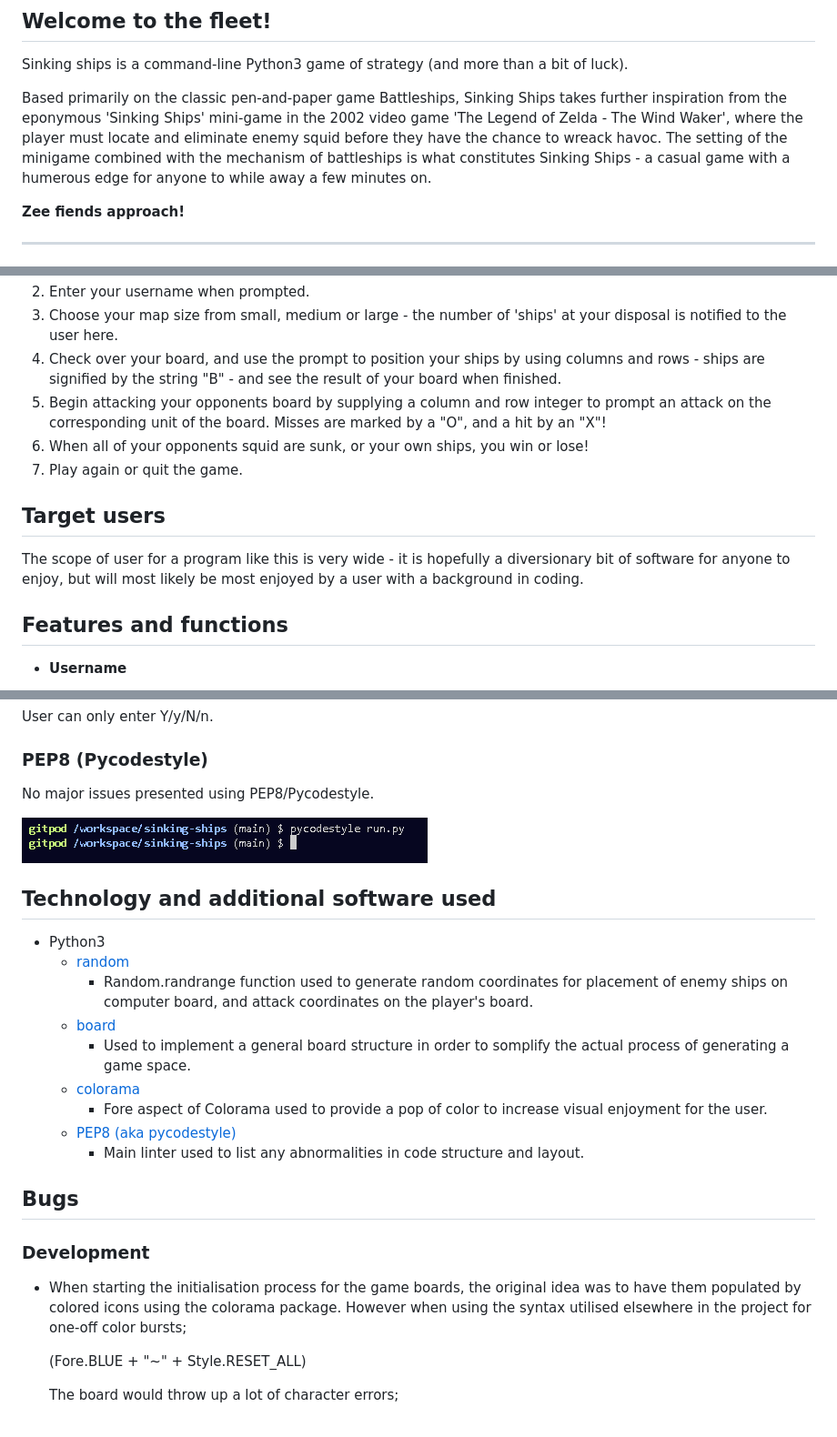
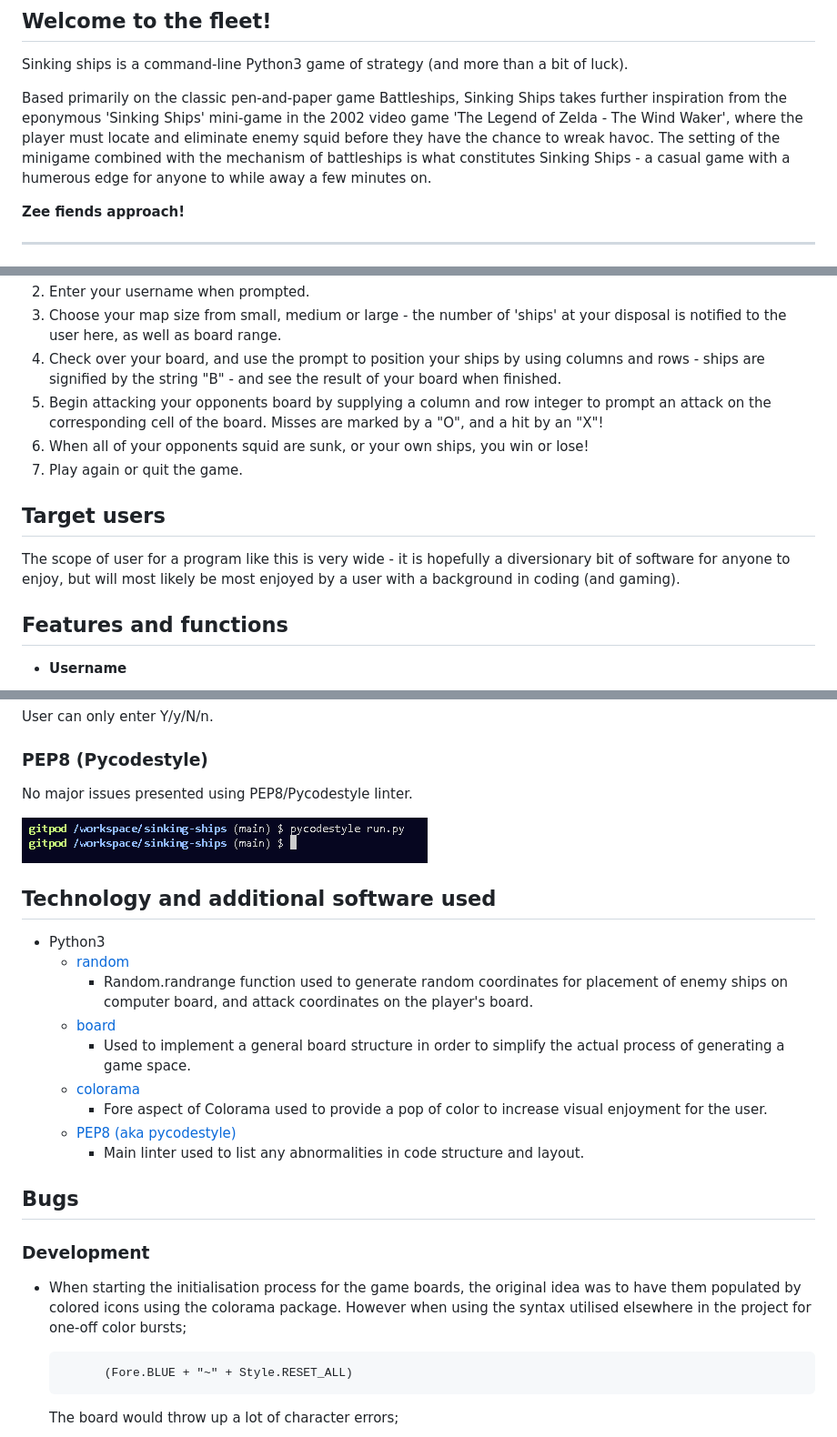
Before and after one commit to AlbaXIII/sinking-ships, a Markdown page: README.md, 3 parts joined by grey strips. Shown: that part at 91% size. GitHub-like rendering.

```diff
--- a/README.md
+++ b/README.md
@@ -4,7 +4,7 @@
 
 Sinking ships is a command-line Python3 game of strategy (and more than a bit of luck).
 
-Based primarily on the classic pen-and-paper game Battleships, Sinking Ships takes further inspiration from the eponymous 'Sinking Ships' mini-game in the 2002 video game 'The Legend of Zelda - The Wind Waker', where the player must locate and eliminate enemy squid before they have the chance to wreack havoc. The setting of the minigame combined with the mechanism of battleships is what constitutes Sinking Ships - a casual game with a humerous edge for anyone to while away a few minutes on.
+Based primarily on the classic pen-and-paper game Battleships, Sinking Ships takes further inspiration from the eponymous 'Sinking Ships' mini-game in the 2002 video game 'The Legend of Zelda - The Wind Waker', where the player must locate and eliminate enemy squid before they have the chance to wreak havoc. The setting of the minigame combined with the mechanism of battleships is what constitutes Sinking Ships - a casual game with a humerous edge for anyone to while away a few minutes on.
 
 **Zee fiends approach!**
 
@@ -16,13 +16,13 @@ Based primarily on the classic pen-and-paper game Battleships, Sinking Ships tak
 2. Enter your username when prompted.
-3. Choose your map size from small, medium or large - the number of 'ships' at your disposal is notified to the user here.
+3. Choose your map size from small, medium or large - the number of 'ships' at your disposal is notified to the user here, as well as board range.
 4. Check over your board, and use the prompt to position your ships by using columns and rows - ships are signified by the string "B" - and see the result of your board when finished.
-5. Begin attacking your opponents board by supplying a column and row integer to prompt an attack on the corresponding unit of the board. Misses are marked by a "O", and a hit by an "X"!
+5. Begin attacking your opponents board by supplying a column and row integer to prompt an attack on the corresponding cell of the board. Misses are marked by a "O", and a hit by an "X"!
 6. When all of your opponents squid are sunk, or your own ships, you win or lose!
 7. Play again or quit the game.
 
 ## **Target users**
 
-The scope of user for a program like this is very wide - it is hopefully a diversionary bit of software for anyone to enjoy, but will most likely be most enjoyed by a user with a background in coding.
+The scope of user for a program like this is very wide - it is hopefully a diversionary bit of software for anyone to enjoy, but will most likely be most enjoyed by a user with a background in coding (and gaming).
 
 ## **Features and functions**
 
@@ -145,7 +144,7 @@ User can only enter Y/y/N/n.
 
 ### **PEP8 (Pycodestyle)**
 
-No major issues presented using PEP8/Pycodestyle.
+No major issues presented using PEP8/Pycodestyle linter.
 
 ![Pycodestyle check image](readme-images/pycodestyle-check.PNG)
 
@@ -154,7 +153,7 @@ No major issues presented using PEP8/Pycodestyle.
     - [random](https://docs.python.org/3/library/random.html)
         - Random.randrange function used to generate random coordinates for placement of enemy ships on computer board, and attack coordinates on the player's board.
     - [board](https://pypi.org/project/board/#description)
-        - Used to implement a general board structure in order to somplify the actual process of generating a game space.
+        - Used to implement a general board structure in order to simplify the actual process of generating a game space.
     - [colorama](https://pypi.org/project/colorama/)
         - Fore aspect of Colorama used to provide a pop of color to increase visual enjoyment for the user.
     - [PEP8 (aka pycodestyle)](https://peps.python.org/pep-0008/)
@@ -166,7 +165,7 @@ No major issues presented using PEP8/Pycodestyle.
 
 - When starting the initialisation process for the game boards, the original idea was to have them populated by colored icons using the colorama package. However when using the syntax utilised elsewhere in the project for one-off color bursts;
 
-    (Fore.BLUE + "~" + Style.RESET_ALL)
+            (Fore.BLUE + "~" + Style.RESET_ALL)
 
     The board would throw up a lot of character errors;
 
```
Also changed, not shown: other parts of README.md (+15 -17 lines).
